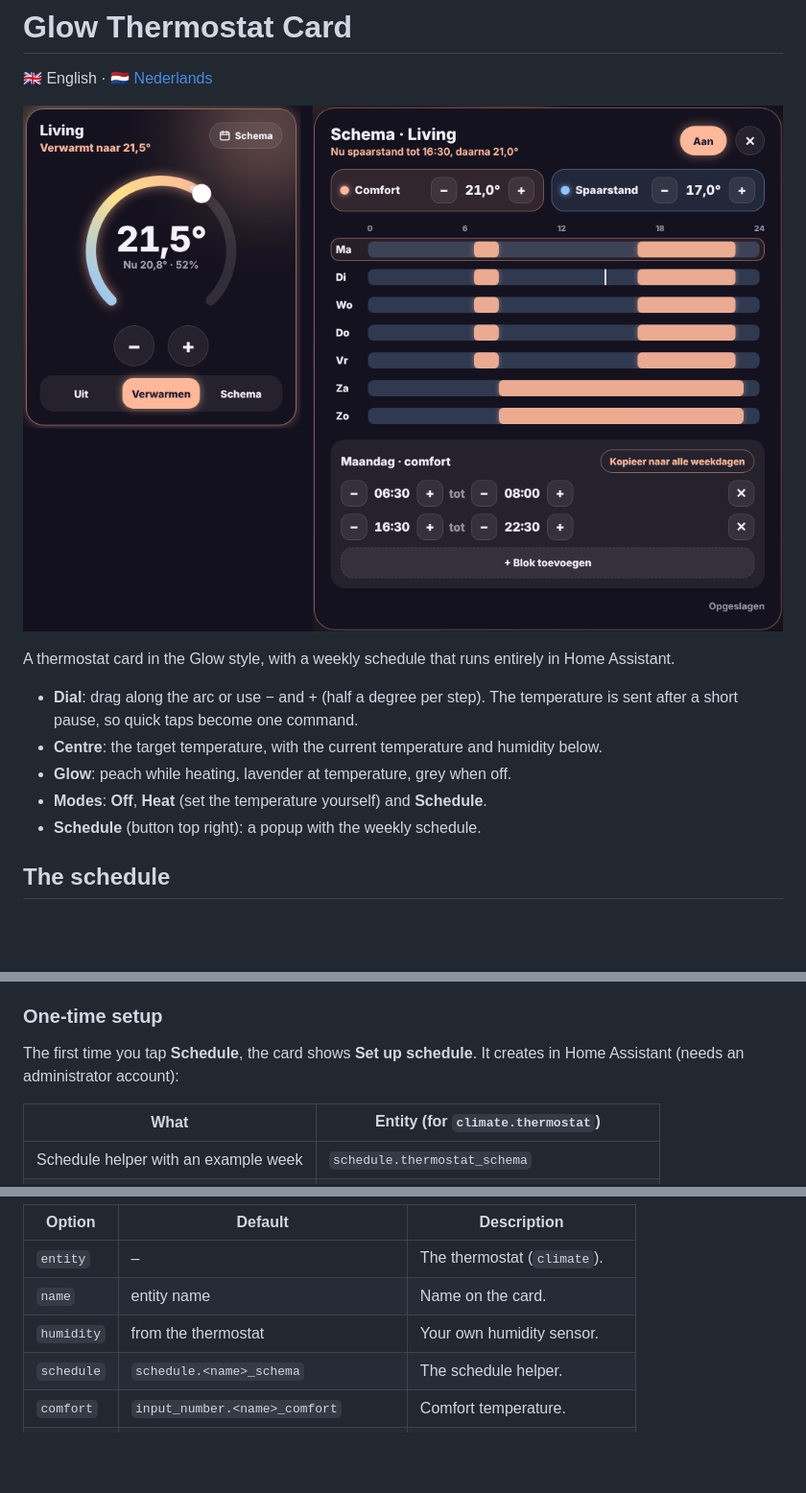
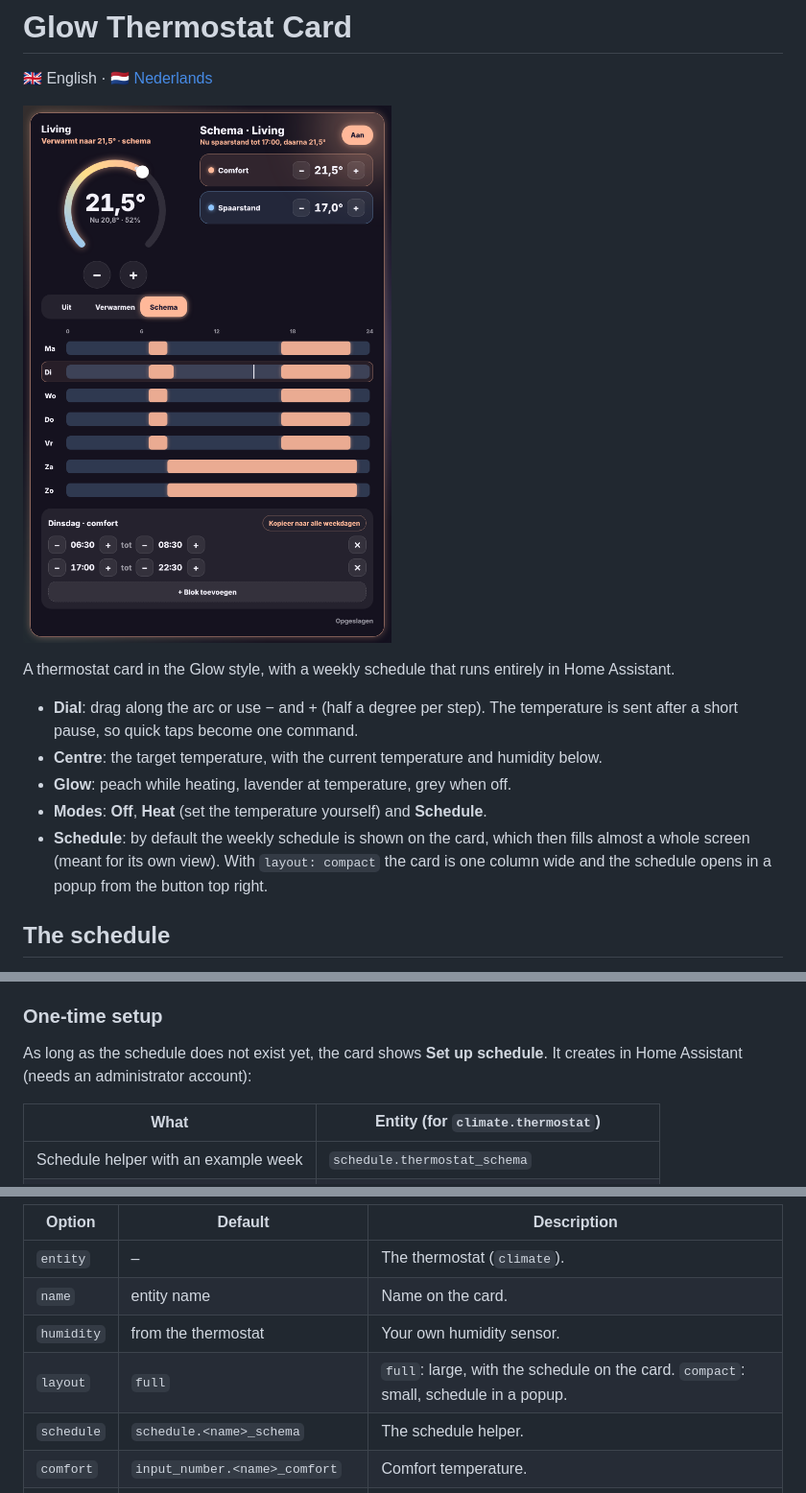
Before and after one commit to stijnleroy/glow-cards, a Markdown page: docs/thermostat.md, 3 parts joined by grey strips. Shown at 96% size. Drawn GitHub-style; pictures changed too: images/thermostat.png; blank space fills up the shorter version.

```diff
--- a/docs/thermostat.md
+++ b/docs/thermostat.md
@@ -10,7 +10,7 @@ A thermostat card in the Glow style, with a weekly schedule that runs entirely i
 - **Centre**: the target temperature, with the current temperature and humidity below.
 - **Glow**: peach while heating, lavender at temperature, grey when off.
 - **Modes**: **Off**, **Heat** (set the temperature yourself) and **Schedule**.
-- **Schedule** (button top right): a popup with the weekly schedule.
+- **Schedule**: by default the weekly schedule is shown on the card, which then fills almost a whole screen (meant for its own view). With `layout: compact` the card is one column wide and the schedule opens in a popup from the button top right.
 
 ## The schedule
 
@@ -23,7 +23,7 @@ The schedule has two temperatures: **comfort** and **eco**. You draw the comfort
 
 ### One-time setup
 
-The first time you tap **Schedule**, the card shows **Set up schedule**. It creates in Home Assistant (needs an administrator account):
+As long as the schedule does not exist yet, the card shows **Set up schedule**. It creates in Home Assistant (needs an administrator account):
 
 | What | Entity (for `climate.thermostat`) |
 |---|---|
@@ -45,6 +45,7 @@ entity: climate.thermostat
 | `entity` | – | The thermostat (`climate`). |
 | `name` | entity name | Name on the card. |
 | `humidity` | from the thermostat | Your own humidity sensor. |
+| `layout` | `full` | `full`: large, with the schedule on the card. `compact`: small, schedule in a popup. |
 | `schedule` | `schedule.<name>_schema` | The schedule helper. |
 | `comfort` | `input_number.<name>_comfort` | Comfort temperature. |
 | `eco` | `input_number.<name>_spaarstand` | Eco temperature. |
```
Also changed, not shown: docs/thermostat.nl.md (+3 -2 lines), 3 other files.
